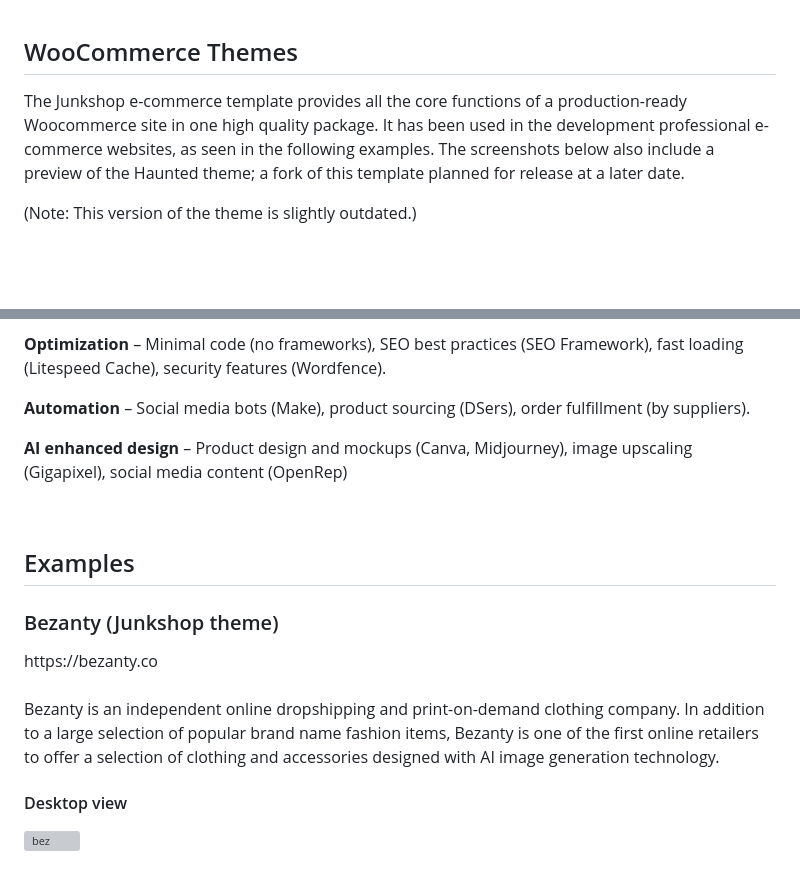
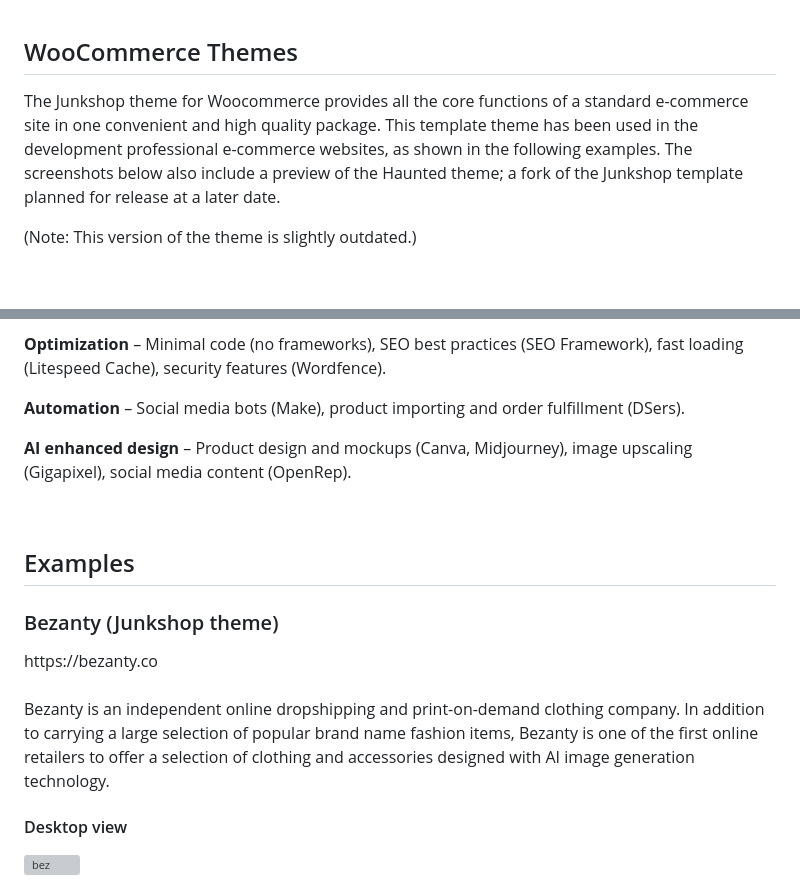
Before and after one commit to archaion/WooCommerce-Themes, a Markdown page: README.md, 2 parts joined by grey strips. GitHub-like rendering; grey boxes are pictures that could not be loaded.

```diff
--- a/README.md
+++ b/README.md
@@ -1,7 +1,7 @@
 <h2>WooCommerce Themes</h2>
 
 
-The Junkshop e-commerce template provides all the core functions of a production-ready Woocommerce site in one high quality package. It has been used in the development professional e-commerce websites, as seen in the following examples. The screenshots below also include a preview of the Haunted theme; a fork of this template planned for release at a later date.
+The Junkshop theme for Woocommerce provides all the core functions of a standard e-commerce site in one convenient and high quality package. This template theme has been used in the development professional e-commerce websites, as shown in the following examples. The screenshots below also include a preview of the Haunted theme; a fork of the Junkshop template planned for release at a later date.
 
 (Note: This version of the theme is slightly outdated.)
 <div></div><br>
@@ -17,9 +17,9 @@ The Junkshop e-commerce template provides all the core functions of a production
 
 <b>Optimization</b> – Minimal code (no frameworks), SEO best practices (SEO Framework), fast loading (Litespeed Cache), security features (Wordfence).
 
-<b>Automation</b> – Social media bots (Make), product sourcing (DSers), order fulfillment (by suppliers).
+<b>Automation</b> – Social media bots (Make), product importing and order fulfillment (DSers).
 
-<b>AI enhanced design</b> – Product design and mockups (Canva, Midjourney), image upscaling (Gigapixel), social media content (OpenRep)
+<b>AI enhanced design</b> – Product design and mockups (Canva, Midjourney), image upscaling (Gigapixel), social media content (OpenRep).
 <div></div><br>
 
 
@@ -30,7 +30,7 @@ The Junkshop e-commerce template provides all the core functions of a production
 https://bezanty.co
 <br><br>
 
-Bezanty is an independent online dropshipping and print-on-demand clothing company. In addition to a large selection of popular brand name fashion items, Bezanty is one of the first online retailers to offer a selection of clothing and accessories designed with AI image generation technology.
+Bezanty is an independent online dropshipping and print-on-demand clothing company. In addition to carrying a large selection of popular brand name fashion items, Bezanty is one of the first online retailers to offer a selection of clothing and accessories designed with AI image generation technology.
 <br>
 
 <h4>Desktop view</h4>
```
Also changed, not shown: other parts of README.md (+1 -1 lines).
